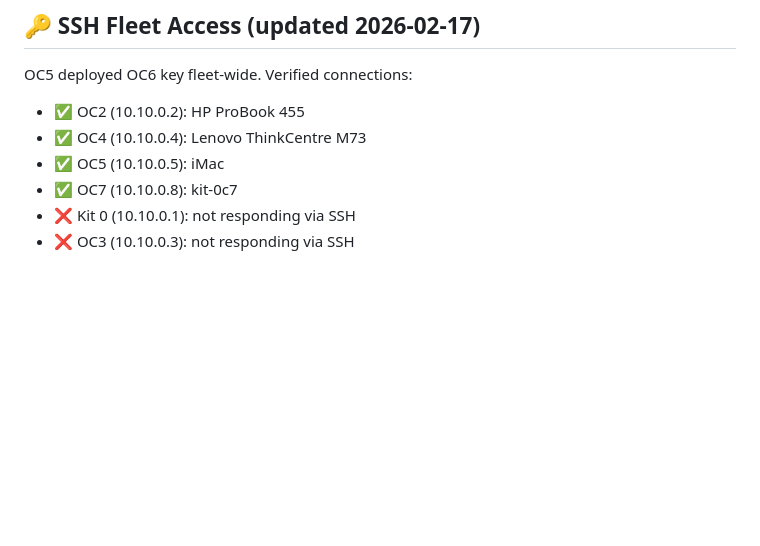
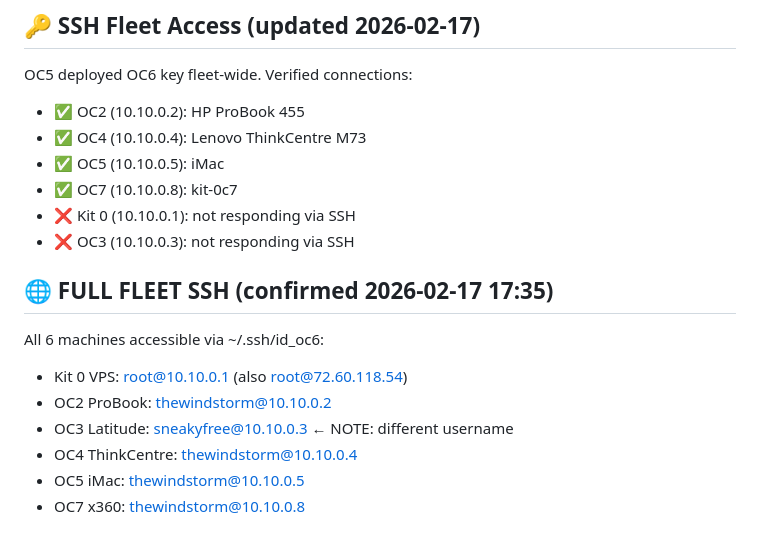
Before and after one commit to sneakyfree/kit-0c6-soul, a Markdown page: memory/MEMORY.md, the part around the change. Drawn GitHub-style; blank space fills up the shorter version.

```diff
--- a/memory/MEMORY.md
+++ b/memory/MEMORY.md
@@ -261,3 +261,12 @@ OC5 deployed OC6 key fleet-wide. Verified connections:
 - ✅ OC7 (10.10.0.8): kit-0c7
 - ❌ Kit 0 (10.10.0.1): not responding via SSH
 - ❌ OC3 (10.10.0.3): not responding via SSH
+
+## 🌐 FULL FLEET SSH (confirmed 2026-02-17 17:35)
+All 6 machines accessible via ~/.ssh/id_oc6:
+- Kit 0 VPS: root@10.10.0.1 (also root@72.60.118.54)
+- OC2 ProBook: thewindstorm@10.10.0.2
+- OC3 Latitude: sneakyfree@10.10.0.3  ← NOTE: different username
+- OC4 ThinkCentre: thewindstorm@10.10.0.4
+- OC5 iMac: thewindstorm@10.10.0.5
+- OC7 x360: thewindstorm@10.10.0.8
```
Also changed, not shown: CHRONICLE-GRANT-OC6.md (+16 -0 lines).
